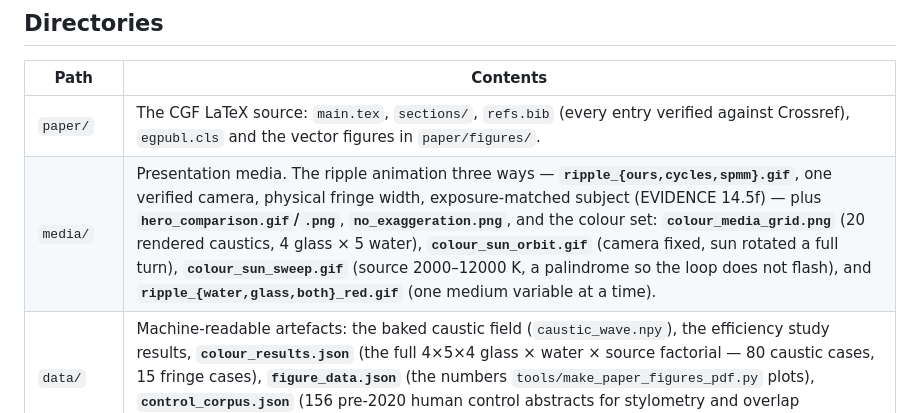
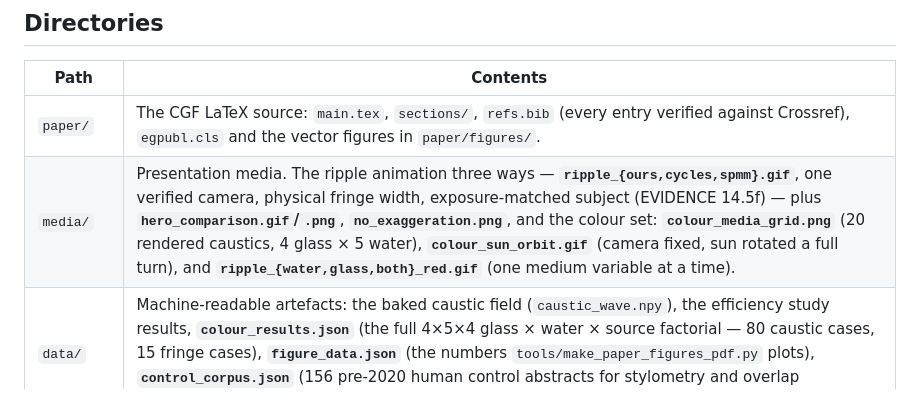
Before and after one commit to Debyte404/LUMENFOLD, a Markdown page: docs/README.md, the part around the change. Rendered like a GitHub page.

```diff
--- a/docs/README.md
+++ b/docs/README.md
@@ -18,7 +18,7 @@ is asserted without a measurement; currency is stated per file.
 | Path | Contents |
 |---|---|
 | `paper/` | The CGF LaTeX source: `main.tex`, `sections/`, `refs.bib` (every entry verified against Crossref), `egpubl.cls` and the vector figures in `paper/figures/`. |
-| `media/` | Presentation media. The ripple animation three ways — **`ripple_{ours,cycles,spmm}.gif`**, one verified camera, physical fringe width, exposure-matched subject (EVIDENCE 14.5f) — plus **`hero_comparison.gif`/`.png`**, **`no_exaggeration.png`**, and the colour set: **`colour_media_grid.png`** (20 rendered caustics, 4 glass × 5 water), **`colour_sun_orbit.gif`** (camera fixed, sun rotated a full turn), **`colour_sun_sweep.gif`** (source 2000–12000 K, a palindrome so the loop does not flash), and **`ripple_{water,glass,both}_red.gif`** (one medium variable at a time). |
+| `media/` | Presentation media. The ripple animation three ways — **`ripple_{ours,cycles,spmm}.gif`**, one verified camera, physical fringe width, exposure-matched subject (EVIDENCE 14.5f) — plus **`hero_comparison.gif`/`.png`**, **`no_exaggeration.png`**, and the colour set: **`colour_media_grid.png`** (20 rendered caustics, 4 glass × 5 water), **`colour_sun_orbit.gif`** (camera fixed, sun rotated a full turn), and **`ripple_{water,glass,both}_red.gif`** (one medium variable at a time). |
 | `data/` | Machine-readable artefacts: the baked caustic field (`caustic_wave.npy`), the efficiency study results, **`colour_results.json`** (the full 4×5×4 glass × water × source factorial — 80 caustic cases, 15 fringe cases), **`figure_data.json`** (the numbers `tools/make_paper_figures_pdf.py` plots), **`control_corpus.json`** (156 pre-2020 human control abstracts for stylometry and overlap baselines), and **`detector_results.json`** (chunked AI detector evaluations). |
 | `archive/` | Superseded material, kept for the record rather than deleted: `PAPER.md` and `PAPER_PLAN.md` (the markdown draft of the manuscript, and its planning document — both replaced by `paper/main.tex`) and `figures/` (the earlier raster figures, replaced by the vector PDFs in `paper/figures/`). |
 
```
Also changed, not shown: README.md (+0 -10 lines), docs/media/no_exaggeration.png, 1 other file.
